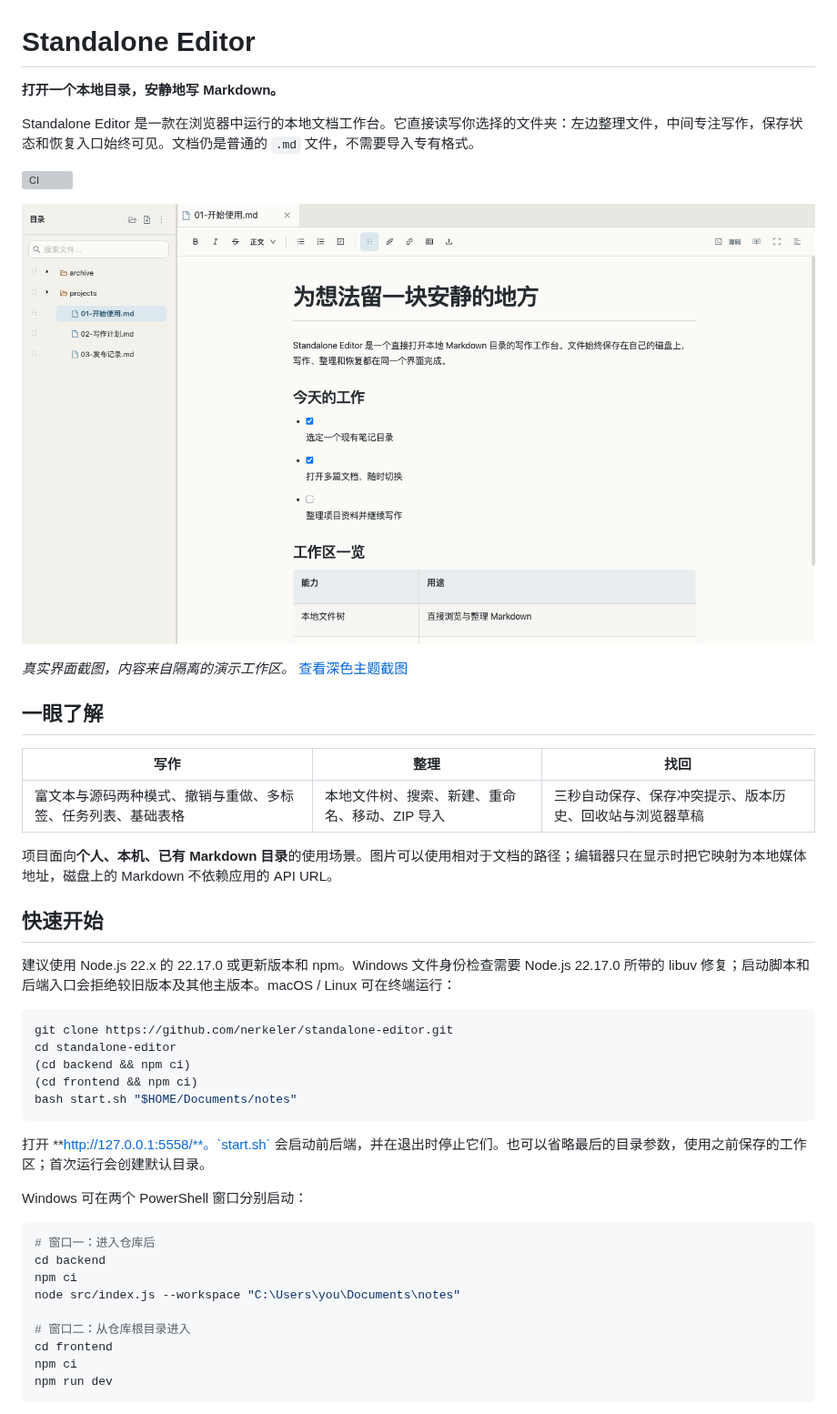
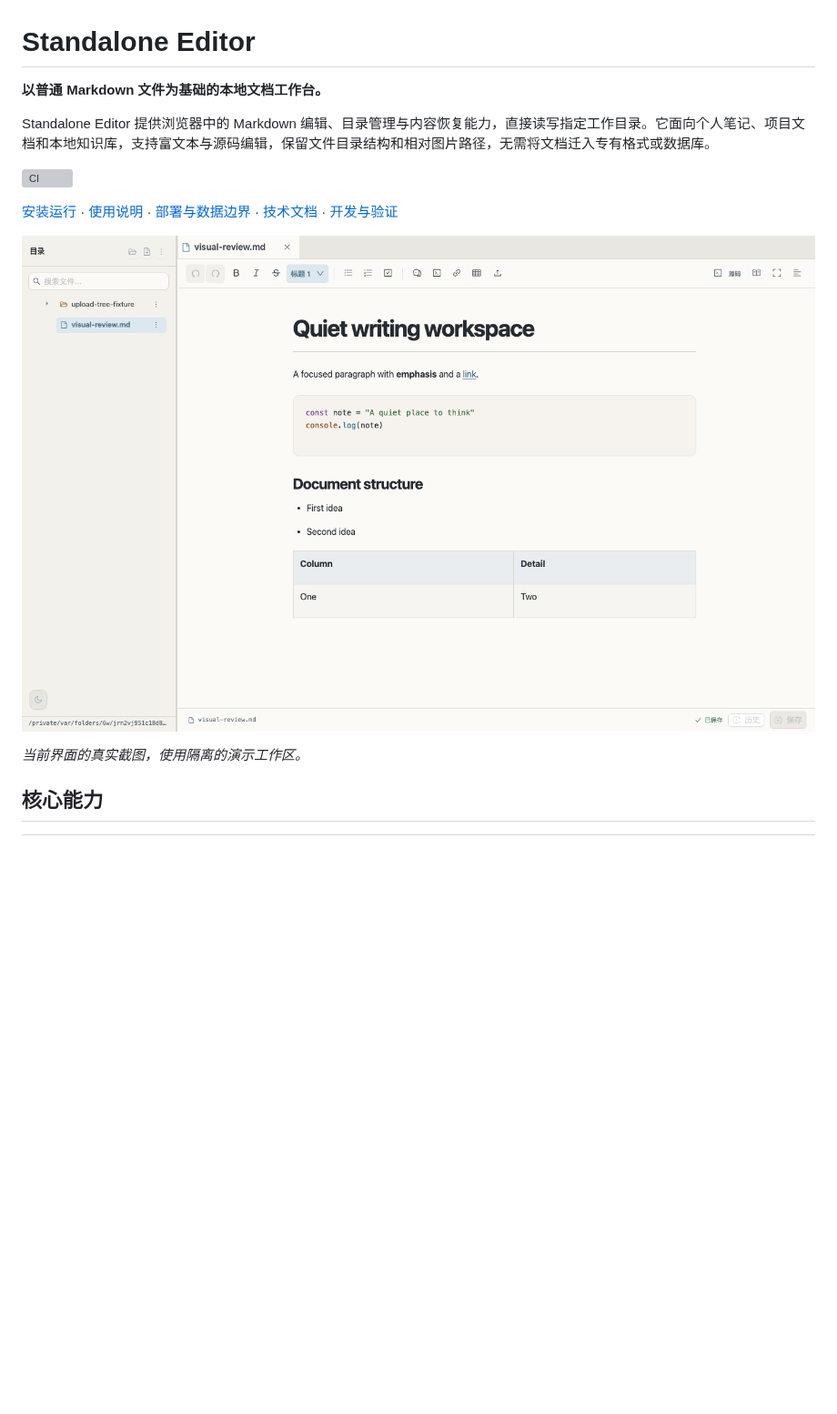
Before and after one commit to nerkeler/standalone-editor, a Markdown page: README.md, the part around one of its changes. Shown at 91% size. Rendered like a GitHub page; pictures changed too: docs/images/workbench-light.png; blank space fills up the shorter version; grey boxes are pictures that could not be loaded.

```diff
--- a/README.md
+++ b/README.md
@@ -1,48 +1,16 @@
 # Standalone Editor
 
-**打开一个本地目录，安静地写 Markdown。**
+**以普通 Markdown 文件为基础的本地文档工作台。**
 
-Standalone Editor 是一款在浏览器中运行的本地文档工作台。它直接读写你选择的文件夹：左边整理文件，中间专注写作，保存状态和恢复入口始终可见。文档仍是普通的 `.md` 文件，不需要导入专有格式。
+Standalone Editor 提供浏览器中的 Markdown 编辑、目录管理与内容恢复能力，直接读写指定工作目录。它面向个人笔记、项目文档和本地知识库，支持富文本与源码编辑，保留文件目录结构和相对图片路径，无需将文档迁入专有格式或数据库。
 
 [![CI](https://github.com/nerkeler/standalone-editor/actions/workflows/ci.yml/badge.svg)](https://github.com/nerkeler/standalone-editor/actions/workflows/ci.yml)
 
-![Standalone Editor 浅色工作台：左侧文件树、中间 Markdown 文档与顶部编辑工具栏](docs/images/workbench-light.png)
+[安装运行](#安装运行) · [使用说明](#使用说明) · [部署与数据边界](#部署与数据边界) · [技术文档](#技术文档) · [开发与验证](#开发与验证)
 
-*真实界面截图，内容来自隔离的演示工作区。* [查看深色主题截图](docs/images/workbench-dark.png)
+![Standalone Editor 浅色工作台：文件目录、Markdown 正文与编辑工具栏](docs/images/workbench-light.png)
 
-## 一眼了解
+*当前界面的真实截图，使用隔离的演示工作区。*
 
-| 写作 | 整理 | 找回 |
-| --- | --- | --- |
-| 富文本与源码两种模式、撤销与重做、多标签、任务列表、基础表格 | 本地文件树、搜索、新建、重命名、移动、ZIP 导入 | 三秒自动保存、保存冲突提示、版本历史、回收站与浏览器草稿 |
+## 核心能力
 
-项目面向**个人、本机、已有 Markdown 目录**的使用场景。图片可以使用相对于文档的路径；编辑器只在显示时把它映射为本地媒体地址，磁盘上的 Markdown 不依赖应用的 API URL。
-
-## 快速开始
-
-建议使用 Node.js 22.x 的 22.17.0 或更新版本和 npm。Windows 文件身份检查需要 Node.js 22.17.0 所带的 libuv 修复；启动脚本和后端入口会拒绝较旧版本及其他主版本。macOS / Linux 可在终端运行：
-
-~~~bash
-git clone https://github.com/nerkeler/standalone-editor.git
-cd standalone-editor
-(cd backend && npm ci)
-(cd frontend && npm ci)
-bash start.sh "$HOME/Documents/notes"
-~~~
-
-打开 **http://127.0.0.1:5558/**。`start.sh` 会启动前后端，并在退出时停止它们。也可以省略最后的目录参数，使用之前保存的工作区；首次运行会创建默认目录。
-
-Windows 可在两个 PowerShell 窗口分别启动：
-
-~~~powershell
-# 窗口一：进入仓库后
-cd backend
-npm ci
-node src/index.js --workspace "C:\Users\you\Documents\notes"
-
-# 窗口二：从仓库根目录进入
-cd frontend
-npm ci
-npm run dev
-~~~
-
```
Also changed, not shown: other parts of README.md (+165 -77 lines), docs/reference.md (+7 -2 lines), docs/images/workbench-dark.png.
